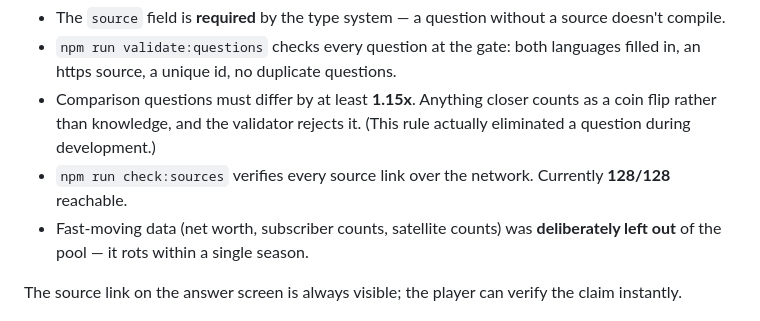
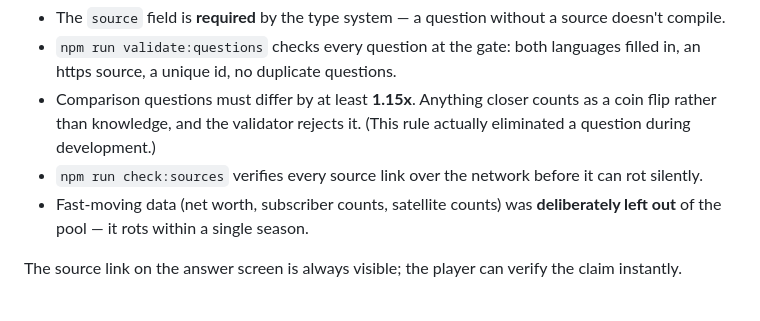
Before and after one commit to Eren-Ozcan/Quizei, a Markdown page: README.md, the part around the change. Rendered like a GitHub page.

Commit message:
docs(readme): drop the stale hardcoded "128/128 reachable" source count
The pool has grown since that line was written (now 173 questions); a
hardcoded reachability count rots every time a question is added.

```diff
--- a/README.md
+++ b/README.md
@@ -47,8 +47,8 @@ going viral would kill the brand. That's why the rule is baked into the code:
 - Comparison questions must differ by at least **1.15x**. Anything closer counts
   as a coin flip rather than knowledge, and the validator rejects it. (This rule
   actually eliminated a question during development.)
-- `npm run check:sources` verifies every source link over the network. Currently
-  **128/128** reachable.
+- `npm run check:sources` verifies every source link over the network before
+  it can rot silently.
 - Fast-moving data (net worth, subscriber counts, satellite counts) was
   **deliberately left out** of the pool — it rots within a single season.
 
```
